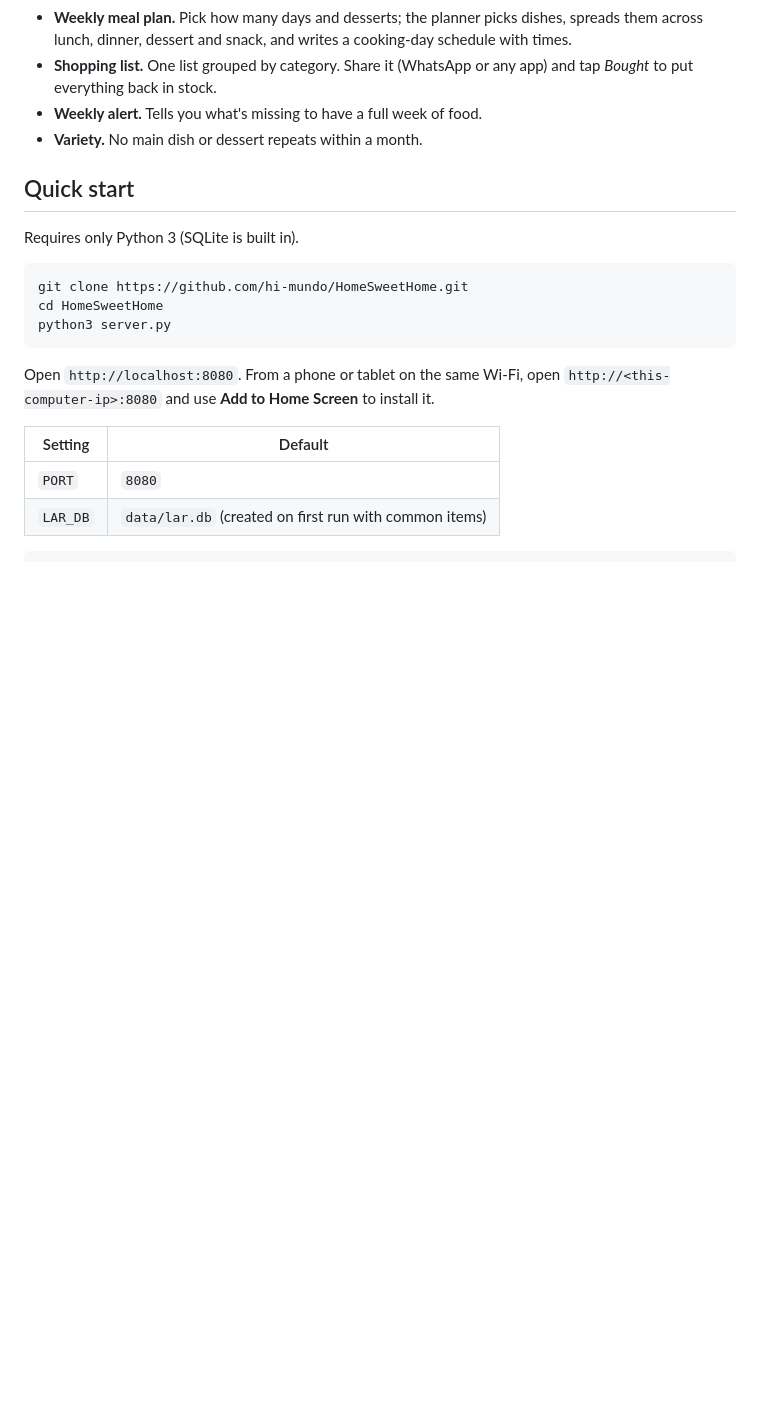
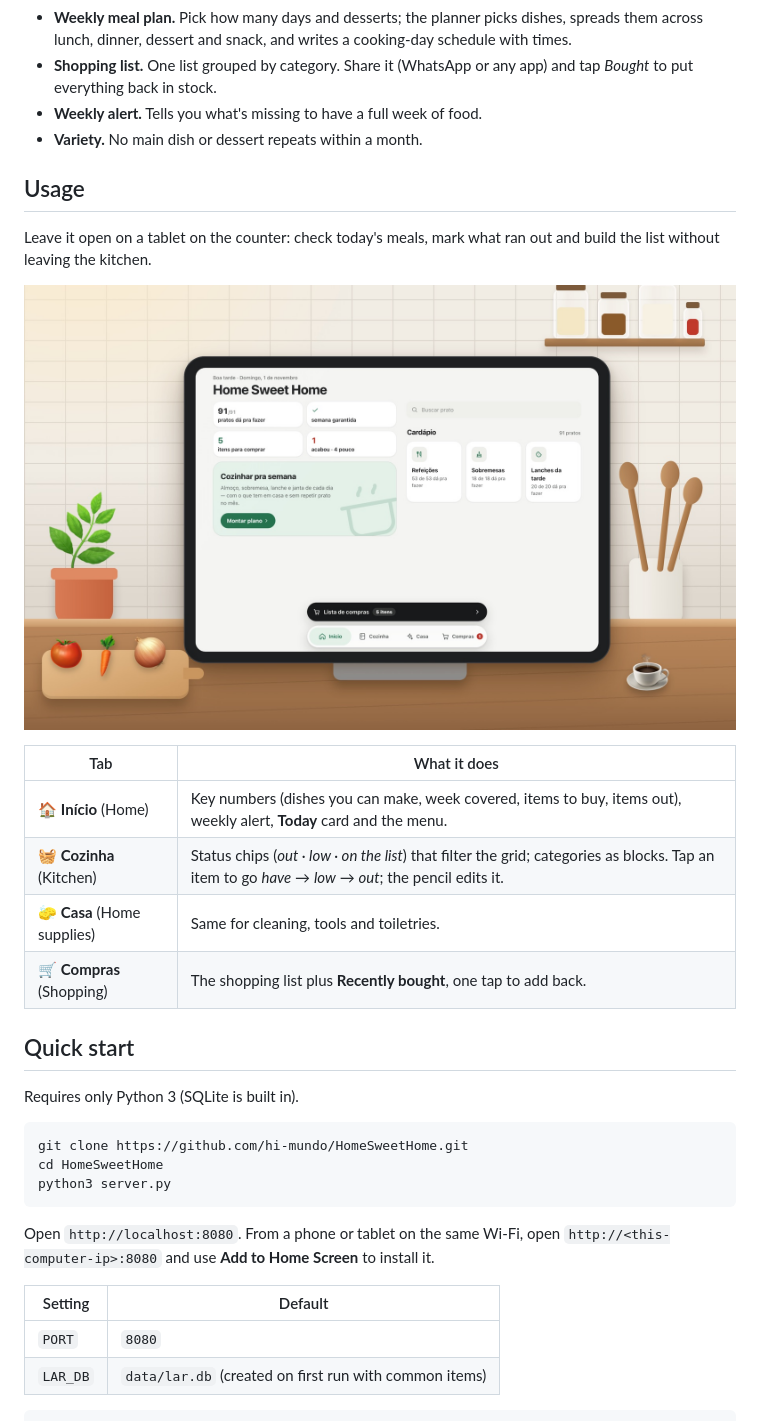
Before and after one commit to hi-mundo/HomeSweetHome, a Markdown page: README.md, the part around the change. Drawn GitHub-style; pictures changed too: docs/kitchen-ipad.jpg (added); blank space fills up the shorter version.

```diff
--- a/README.md
+++ b/README.md
@@ -29,6 +29,20 @@ Brazilian Portuguese (home-style Brazilian food).
   *Bought* to put everything back in stock.
 - **Weekly alert.** Tells you what's missing to have a full week of food.
 - **Variety.** No main dish or dessert repeats within a month.
+
+## Usage
+
+Leave it open on a tablet on the counter: check today's meals, mark what ran out and build the
+list without leaving the kitchen.
+
+![Home Sweet Home on an iPad on the kitchen counter](docs/kitchen-ipad.jpg)
+
+| Tab | What it does |
+|---|---|
+| 🏠 **Início** (Home) | Key numbers (dishes you can make, week covered, items to buy, items out), weekly alert, **Today** card and the menu. |
+| 🧺 **Cozinha** (Kitchen) | Status chips (*out · low · on the list*) that filter the grid; categories as blocks. Tap an item to go *have* → *low* → *out*; the pencil edits it. |
+| 🧽 **Casa** (Home supplies) | Same for cleaning, tools and toiletries. |
+| 🛒 **Compras** (Shopping) | The shopping list plus **Recently bought**, one tap to add back. |
 
 ## Quick start
 
```
Also changed, not shown: README.pt-BR.md (+8 -3 lines), docs/screenshot.jpg, 1 other file.
